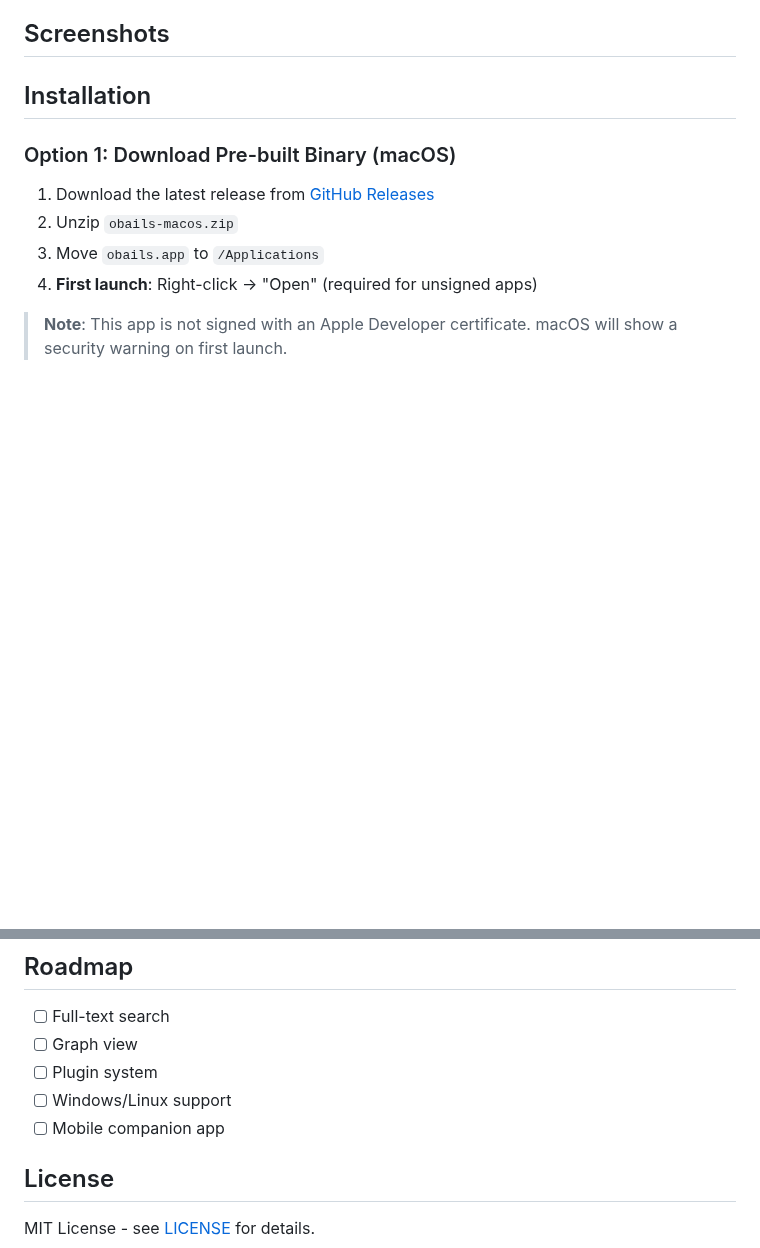
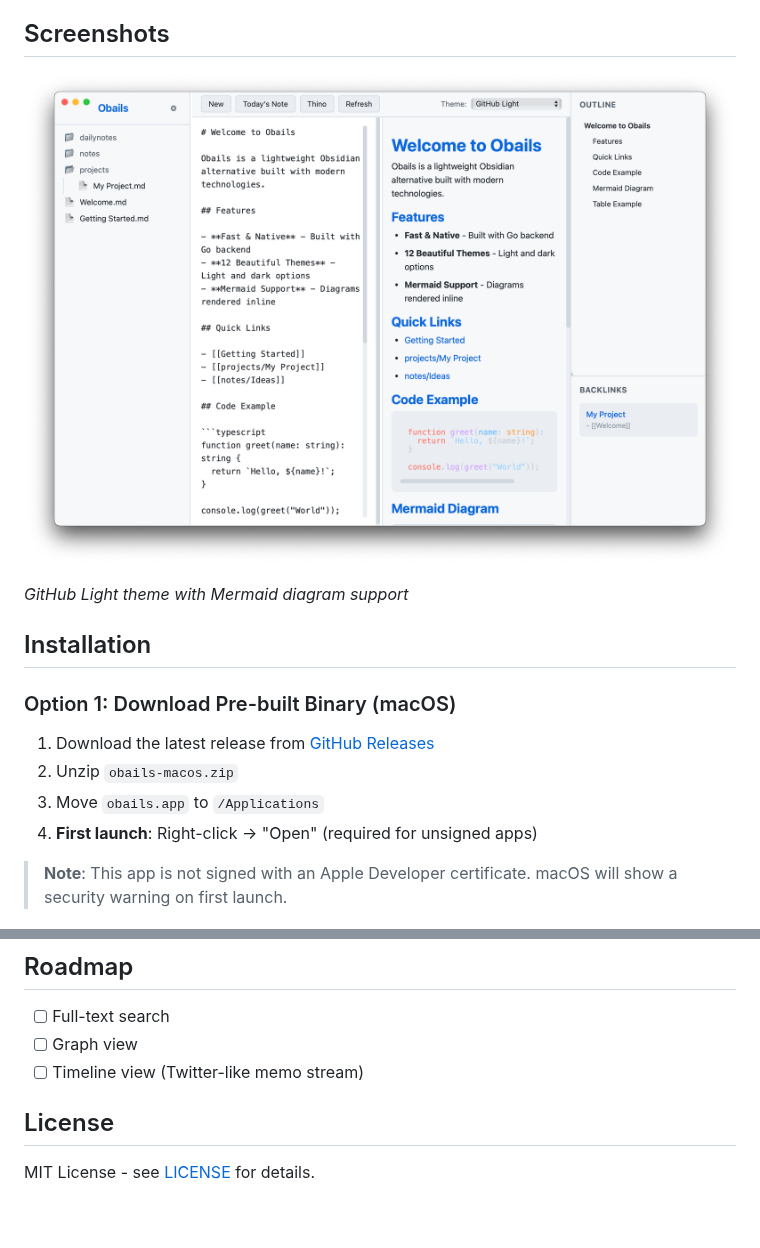
Before and after one commit to kazuph/obails, a Markdown page: README.md, 2 parts joined by grey strips. GitHub-like rendering; pictures changed too: docs/screenshots/main-light.png (added); blank space fills up the shorter version.

```diff
--- a/README.md
+++ b/README.md
@@ -32,7 +32,11 @@
 
 ## Screenshots
 
-<!-- TODO: Add screenshots -->
+<p align="center">
+  <img src="docs/screenshots/main-light.png" alt="Obails - GitHub Light Theme" width="800">
+</p>
+
+*GitHub Light theme with Mermaid diagram support*
 
 ## Installation
 
@@ -131,9 +135,7 @@ wails3 task darwin:package
 
 - [ ] Full-text search
 - [ ] Graph view
-- [ ] Plugin system
-- [ ] Windows/Linux support
-- [ ] Mobile companion app
+- [ ] Timeline view (Twitter-like memo stream)
 
 ## License
 
```
Also changed, not shown: demo-vault/Getting Started.md (added, +23 -0 lines), demo-vault/Welcome.md (added, +44 -0 lines), demo-vault/dailynotes/2026-01-16.md (added, +13 -0 lines), demo-vault/dailynotes/Ideas.md (added, +22 -0 lines), demo-vault/notes/in dir.md (added, +1 -0 lines), demo-vault/notes/test.md (added, +1 -0 lines), demo-vault/projects/My Project.md (added, +24 -0 lines), build/appicon.png, 8 other files.
